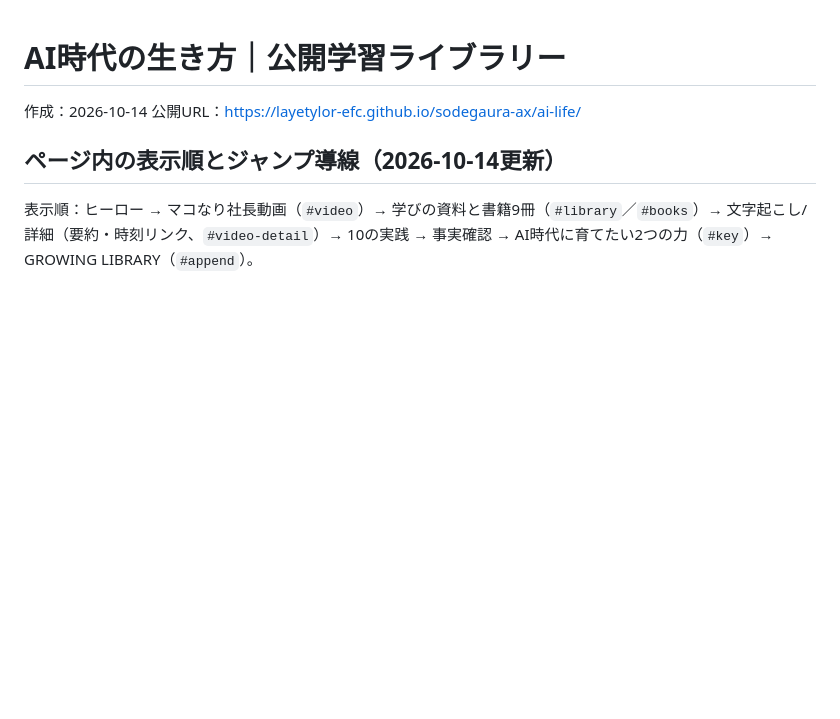
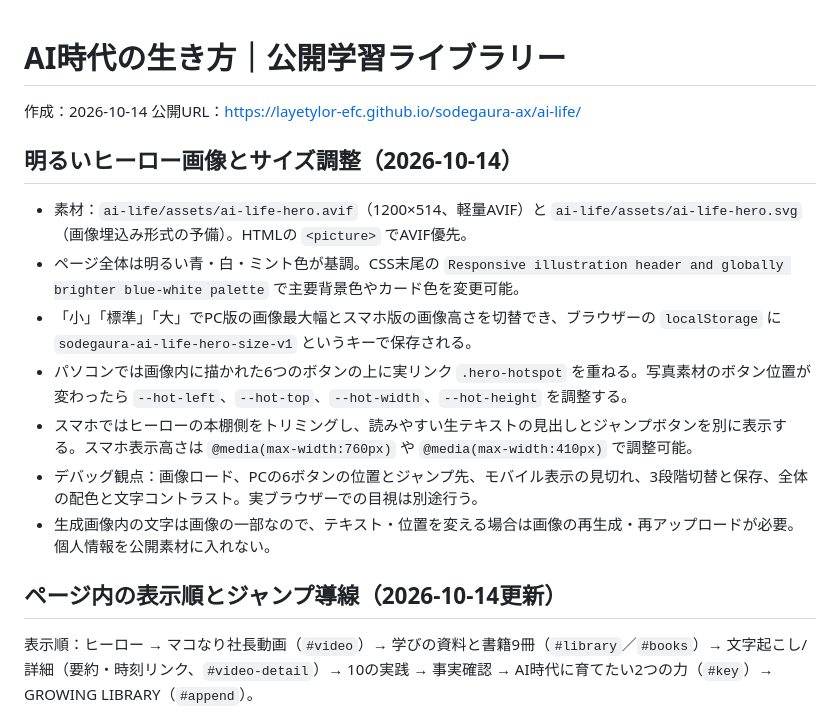
Before and after one commit to layetylor-efc/sodegaura-ax, a Markdown page: ai-life/README.md, the part around the change. GitHub-like rendering; blank space fills up the shorter version.

Commit message:
Document adjustable bright hero, asset variants, responsive nav, and QA

```diff
--- a/ai-life/README.md
+++ b/ai-life/README.md
@@ -2,6 +2,16 @@
 
 作成：2026-10-14
 公開URL：https://layetylor-efc.github.io/sodegaura-ax/ai-life/
+
+## 明るいヒーロー画像とサイズ調整（2026-10-14）
+
+- 素材：`ai-life/assets/ai-life-hero.avif`（1200×514、軽量AVIF）と `ai-life/assets/ai-life-hero.svg`（画像埋込み形式の予備）。HTMLの `<picture>` でAVIF優先。
+- ページ全体は明るい青・白・ミント色が基調。CSS末尾の `Responsive illustration header and globally brighter blue-white palette` で主要背景色やカード色を変更可能。
+- 「小」「標準」「大」でPC版の画像最大幅とスマホ版の画像高さを切替でき、ブラウザーの `localStorage` に `sodegaura-ai-life-hero-size-v1` というキーで保存される。
+- パソコンでは画像内に描かれた6つのボタンの上に実リンク `.hero-hotspot` を重ねる。写真素材のボタン位置が変わったら `--hot-left`、`--hot-top`、`--hot-width`、`--hot-height` を調整する。
+- スマホではヒーローの本棚側をトリミングし、読みやすい生テキストの見出しとジャンプボタンを別に表示する。スマホ表示高さは `@media(max-width:760px)` や `@media(max-width:410px)` で調整可能。
+- デバッグ観点：画像ロード、PCの6ボタンの位置とジャンプ先、モバイル表示の見切れ、3段階切替と保存、全体の配色と文字コントラスト。実ブラウザーでの目視は別途行う。
+- 生成画像内の文字は画像の一部なので、テキスト・位置を変える場合は画像の再生成・再アップロードが必要。個人情報を公開素材に入れない。
 
 ## ページ内の表示順とジャンプ導線（2026-10-14更新）
 
```
